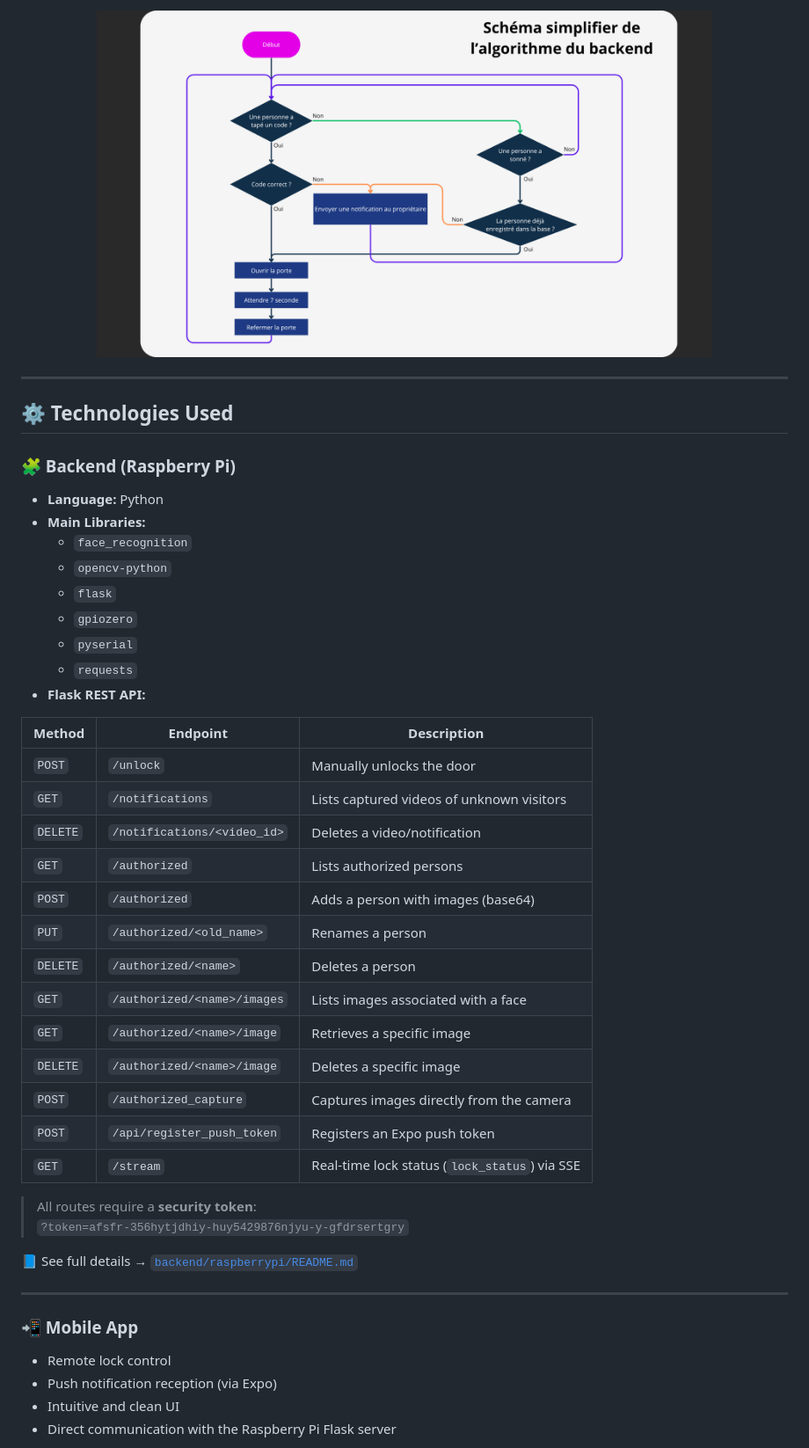
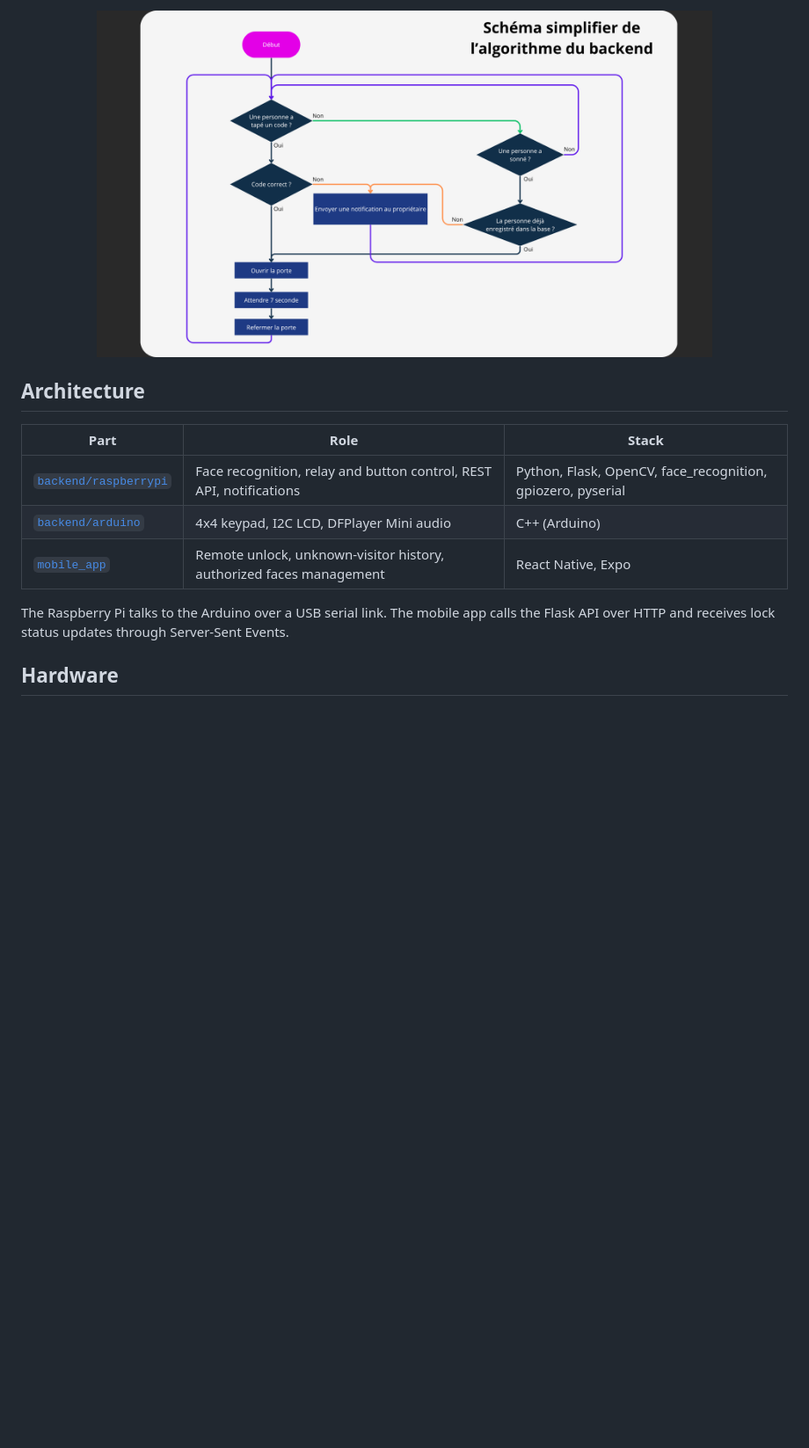
Before and after one commit to constantseg/FaciLock, a Markdown page: README_en.md, the part around one of its changes. Shown at 88% size. Drawn GitHub-style; blank space fills up the shorter version.

```diff
--- a/README_en.md
+++ b/README_en.md
@@ -60,48 +39,14 @@
 </p>
 
----
+## Architecture
 
-## ⚙️ Technologies Used
+| Part | Role | Stack |
+|------|------|-------|
+| [`backend/raspberrypi`](backend/raspberrypi/README.md) | Face recognition, relay and button control, REST API, notifications | Python, Flask, OpenCV, face_recognition, gpiozero, pyserial |
+| [`backend/arduino`](backend/arduino) | 4x4 keypad, I2C LCD, DFPlayer Mini audio | C++ (Arduino) |
+| [`mobile_app`](mobile_app/README.md) | Remote unlock, unknown-visitor history, authorized faces management | React Native, Expo |
 
-### 🧩 Backend (Raspberry Pi)
+The Raspberry Pi talks to the Arduino over a USB serial link. The mobile app calls the Flask API over HTTP and receives lock status updates through Server-Sent Events.
 
-- **Language:** Python
-- **Main Libraries:**
-  - `face_recognition`
-  - `opencv-python`
-  - `flask`
-  - `gpiozero`
-  - `pyserial`
-  - `requests`
-- **Flask REST API:**
+## Hardware
 
-| Method | Endpoint | Description |
-|----------|-----------|-------------|
-| `POST` | `/unlock` | Manually unlocks the door |
-| `GET` | `/notifications` | Lists captured videos of unknown visitors |
-| `DELETE` | `/notifications/<video_id>` | Deletes a video/notification |
-| `GET` | `/authorized` | Lists authorized persons |
-| `POST` | `/authorized` | Adds a person with images (base64) |
-| `PUT` | `/authorized/<old_name>` | Renames a person |
-| `DELETE` | `/authorized/<name>` | Deletes a person |
-| `GET` | `/authorized/<name>/images` | Lists images associated with a face |
-| `GET` | `/authorized/<name>/image` | Retrieves a specific image |
-| `DELETE` | `/authorized/<name>/image` | Deletes a specific image |
-| `POST` | `/authorized_capture` | Captures images directly from the camera |
-| `POST` | `/api/register_push_token` | Registers an Expo push token |
-| `GET` | `/stream` | Real-time lock status (`lock_status`) via SSE |
-
-> All routes require a **security token**:
-> `?token=afsfr-356hytjdhiy-huy5429876njyu-y-gfdrsertgry`
-
-📘 See full details → [`backend/raspberrypi/README.md`](backend/raspberrypi/README.md)
-
----
-
-### 📲 Mobile App
-
-- Remote lock control
-- Push notification reception (via Expo)
-- Intuitive and clean UI
-- Direct communication with the Raspberry Pi Flask server
-
```
Also changed, not shown: other parts of README_en.md (+88 -67 lines).
